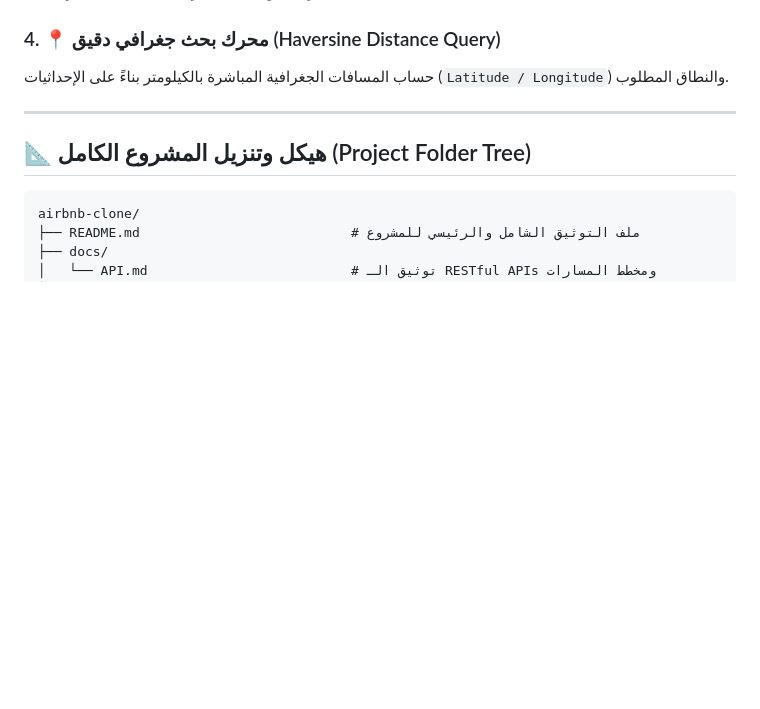
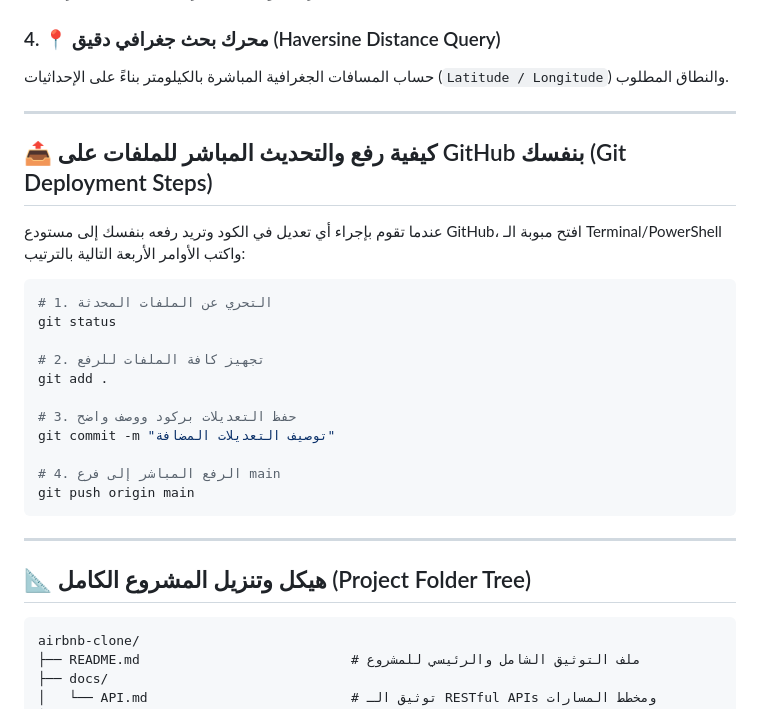
Before and after one commit to muham-ed/airbnb-clone, a Markdown page: README.md, the part around the change. Drawn GitHub-style; blank space fills up the shorter version.

Commit message:
docs: add step-by-step Git deployment instructions to README.md

````diff
--- a/README.md
+++ b/README.md
@@ -39,6 +39,26 @@ EXCLUDE USING gist (
 
 ### 4. 📍 محرك بحث جغرافي دقيق (Haversine Distance Query)
 حساب المسافات الجغرافية المباشرة بالكيلومتر بناءً على الإحداثيات (`Latitude / Longitude`) والنطاق المطلوب.
+
+---
+
+## 📤 كيفية رفع والتحديث المباشر للملفات على GitHub بنفسك (Git Deployment Steps)
+
+عندما تقوم بإجراء أي تعديل في الكود وتريد رفعه بنفسك إلى مستودع GitHub، افتح مبوبة الـ Terminal/PowerShell واكتب الأوامر الأربعة التالية بالترتيب:
+
+```bash
+# 1. التحري عن الملفات المحدثة
+git status
+
+# 2. تجهيز كافة الملفات للرفع
+git add .
+
+# 3. حفظ التعديلات بركود ووصف واضح
+git commit -m "توصيف التعديلات المضافة"
+
+# 4. الرفع المباشر إلى فرع main
+git push origin main
+```
 
 ---
 
````
